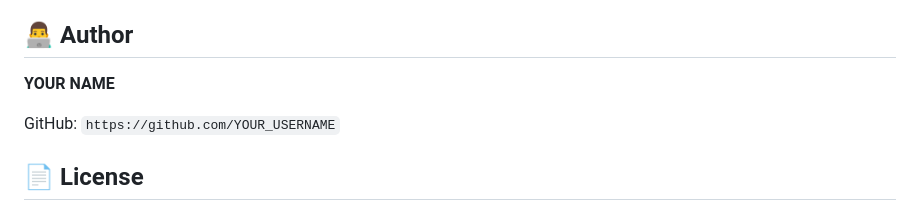
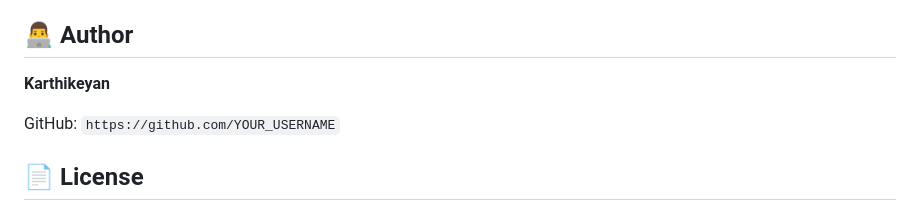
Before and after one commit to karthishanmugam2006/AI-Assignment-Evaluation-System, a Markdown page: README.md, the part around the change. Drawn GitHub-style.

```diff
--- a/README.md
+++ b/README.md
@@ -224,7 +224,7 @@ AI-generated scores are intended to assist evaluation. Teachers should review an
 
 ## 👨‍💻 Author
 
-**YOUR NAME**
+**Karthikeyan**
 
 GitHub: `https://github.com/YOUR_USERNAME`
 
```
